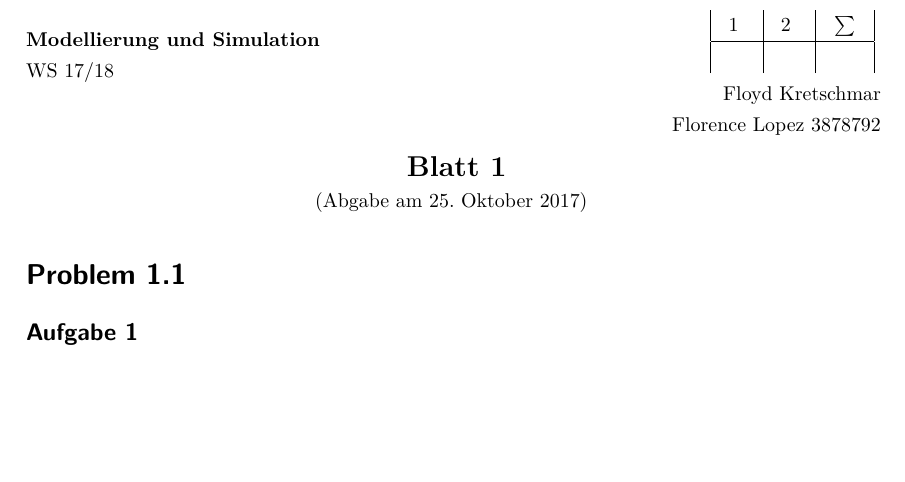
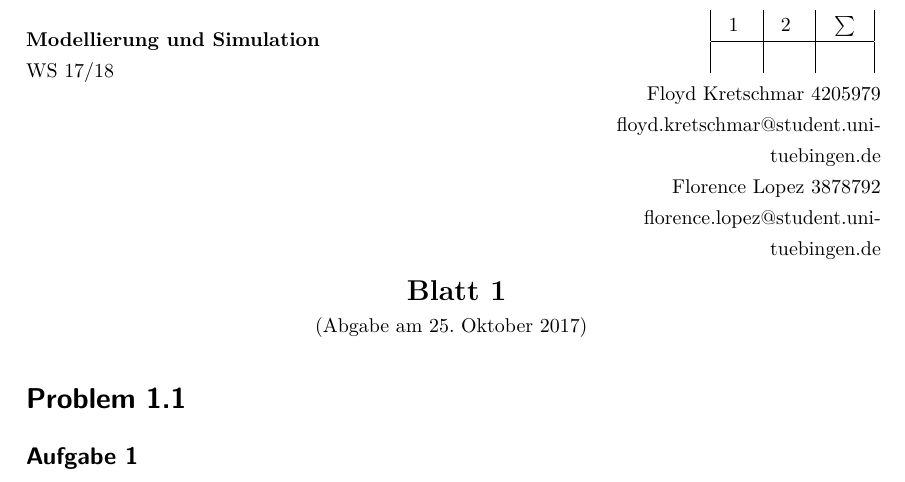
Before and after one commit to florence27/Modellierung-und-Simulation, a LaTeX document (Blatt1.tex): part of page 1 of 10, cut so that both start at the same text, the shorter picture padded with empty space. Compiled offline with pdfLaTeX.

Commit message:
Matr.-Nummer & kleinere Bilder

```diff
--- a/Blatt1.tex
+++ b/Blatt1.tex
@@ -113,7 +113,7 @@ DIV11,             % Textbereichsgroesse (siehe Koma Skript Dokumentation !)
 
 \begin{document}
 	%\header{Blatt}{Tutor}{Abgabedatum}{Vorlesung}{Bearbeiter}{Semester}{Anzahl Aufgaben}
-	\header{1}{}{25. Oktober 2017}{Modellierung und Simulation}{Floyd Kretschmar  \\ Florence Lopez 3878792}{WS 17/18}{2}
+	\header{1}{}{25. Oktober 2017}{Modellierung und Simulation}{Floyd Kretschmar 4205979\\floyd.kretschmar@student.uni-tuebingen.de \\ Florence Lopez 3878792\\ florence.lopez@student.uni-tuebingen.de}{WS 17/18}{2}
 
 
 \section*{Problem 1.1}
```
Also changed, not shown: a4vert.jpg, a4vertfkt.jpg, xdiff1vert.PNG, xdiff1vertfkt.PNG, xminvert.PNG, xminvertfkt.PNG, 3 other files.
